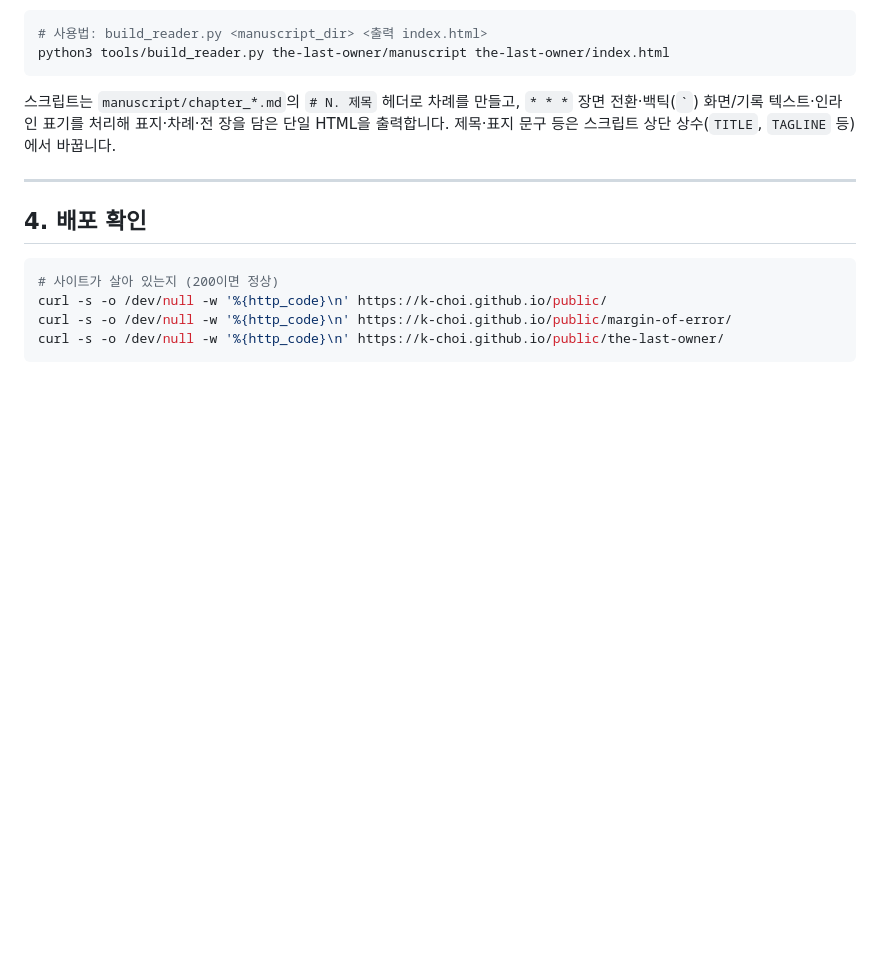
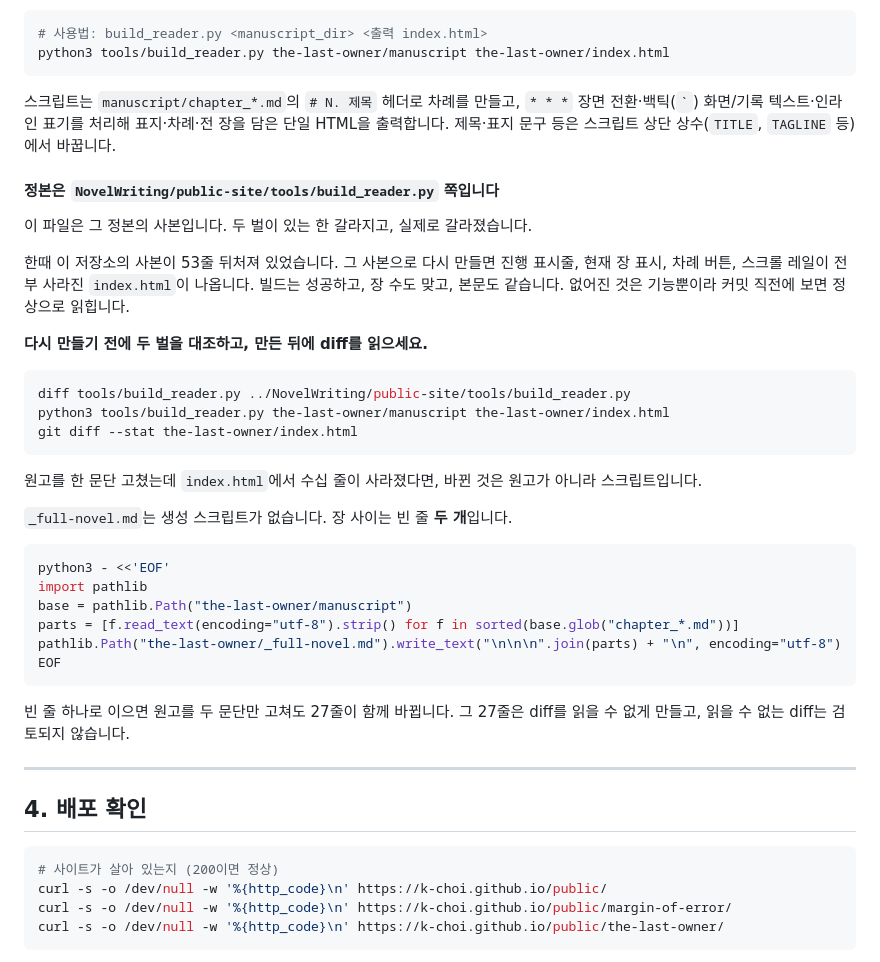
Before and after one commit to k-choi/public, a Markdown page: DEPLOYMENT.md, the part around the change. GitHub-like rendering; blank space fills up the shorter version.

Commit message:
배포 문서: build_reader.py의 정본이 어느 쪽인지, 그리고 diff를 읽으라는 지시

````diff
--- a/DEPLOYMENT.md
+++ b/DEPLOYMENT.md
@@ -96,6 +96,40 @@ python3 tools/build_reader.py the-last-owner/manuscript the-last-owner/index.htm
 HTML을 출력합니다. 제목·표지 문구 등은 스크립트 상단 상수(`TITLE`, `TAGLINE` 등)에서
 바꿉니다.
 
+#### 정본은 `NovelWriting/public-site/tools/build_reader.py` 쪽입니다
+
+이 파일은 그 정본의 사본입니다. 두 벌이 있는 한 갈라지고, 실제로 갈라졌습니다.
+
+한때 이 저장소의 사본이 53줄 뒤처져 있었습니다. 그 사본으로 다시 만들면 진행
+표시줄, 현재 장 표시, 차례 버튼, 스크롤 레일이 전부 사라진 `index.html`이 나옵니다.
+빌드는 성공하고, 장 수도 맞고, 본문도 같습니다. 없어진 것은 기능뿐이라 커밋
+직전에 보면 정상으로 읽힙니다.
+
+**다시 만들기 전에 두 벌을 대조하고, 만든 뒤에 diff를 읽으세요.**
+
+```bash
+diff tools/build_reader.py ../NovelWriting/public-site/tools/build_reader.py
+python3 tools/build_reader.py the-last-owner/manuscript the-last-owner/index.html
+git diff --stat the-last-owner/index.html
+```
+
+원고를 한 문단 고쳤는데 `index.html`에서 수십 줄이 사라졌다면, 바뀐 것은 원고가
+아니라 스크립트입니다.
+
+`_full-novel.md`는 생성 스크립트가 없습니다. 장 사이는 빈 줄 **두 개**입니다.
+
+```bash
+python3 - <<'EOF'
+import pathlib
+base = pathlib.Path("the-last-owner/manuscript")
+parts = [f.read_text(encoding="utf-8").strip() for f in sorted(base.glob("chapter_*.md"))]
+pathlib.Path("the-last-owner/_full-novel.md").write_text("\n\n\n".join(parts) + "\n", encoding="utf-8")
+EOF
+```
+
+빈 줄 하나로 이으면 원고를 두 문단만 고쳐도 27줄이 함께 바뀝니다. 그 27줄은
+diff를 읽을 수 없게 만들고, 읽을 수 없는 diff는 검토되지 않습니다.
+
 ---
 
 ## 4. 배포 확인
````
